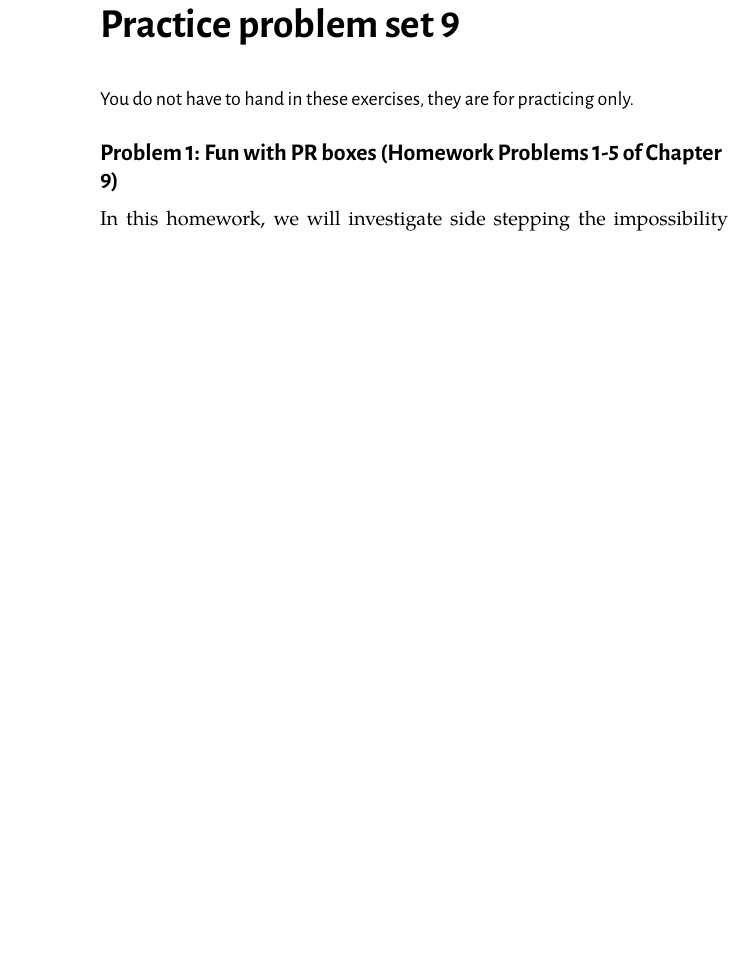
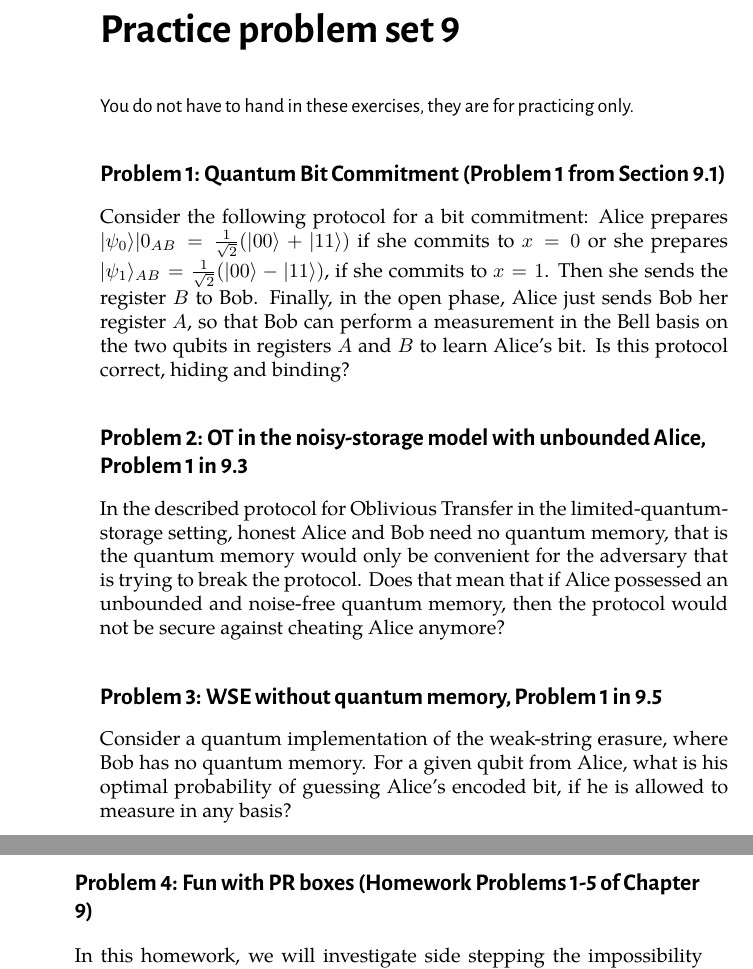
Before and after one commit to cschaffner/QuantumCryptoCourse, a LaTeX problem sheet (Exercises/09-practice-problems.tex): part of one column of the page before the commit and two parts of the columns of page 1 of 2 after it, the two joined at a grey line, cut so that both start at the same text, the shorter picture padded with empty space. The pictures show the PDF file Exercises/09-practice-problems.pdf that the author committed with the source.

Commit message:
update ex 9

```diff
--- a/Exercises/09-practice-problems.tex
+++ b/Exercises/09-practice-problems.tex
@@ -28,6 +28,19 @@
 %This week's exercises deal with sets, counting and uniform probabilities.
 You do not have to hand in these exercises, they are for practicing only. %Problems marked with a $\bigstar$ are generally a bit harder.
 }
+
+\begin{exercise}[Quantum Bit Commitment (Problem 1 from Section 9.1)]
+Consider the following protocol for a bit commitment: Alice prepares $\ket{\psi_0}|ψ0⟩_{AB}=\frac{1}{\sqrt{2}} ( \ket{00} + \ket{11})$ if she commits to $x=0$ or she prepares $\ket{\psi_1}_{AB} = \frac{1}{\sqrt{2}}  ( \ket{00} - \ket{11})$, if she commits to $x=1$. Then she sends the register $B$ to Bob. Finally, in the open phase, Alice just sends Bob her register $A$, so that Bob can perform a measurement in the Bell basis on the two qubits in registers $A$ and $B$ to learn Alice's bit.
+Is this protocol correct, hiding and binding?
+\end{exercise}
+
+\begin{exercise}[OT in the noisy-storage model with unbounded Alice, Problem 1 in 9.3]
+In the described protocol for Oblivious Transfer in the limited-quantum-storage setting, honest Alice and Bob need no quantum memory, that is the quantum memory would only be convenient for the adversary that is trying to break the protocol. Does that mean that if Alice possessed an unbounded and noise-free quantum memory, then the protocol would not be secure against cheating Alice anymore?
+\end{exercise}
+
+\begin{exercise}[WSE without quantum memory, Problem 1 in 9.5]
+Consider a quantum implementation of the weak-string erasure, where Bob has no quantum memory. For a given qubit from Alice, what is his optimal probability of guessing Alice's encoded bit, if he is allowed to measure in any basis?
+\end{exercise}
 
 \begin{exercise}[Fun with PR boxes (Homework Problems 1-5 of Chapter 9)]
 In this homework, we will investigate side stepping the impossibility proof in some fun other ways! Similar to the setting of the wizard who gave Alice and Bob special forms of randomness, we'll imagine that they are given some very special resources that they can use during their protocol. We start our investigations with Alice and Bob having access to a very special box - also known as a PR-box or non-local box - used in the study of quantum non-locality.
```
Also changed, not shown: Exercises/09-practice-problems.pdf.
